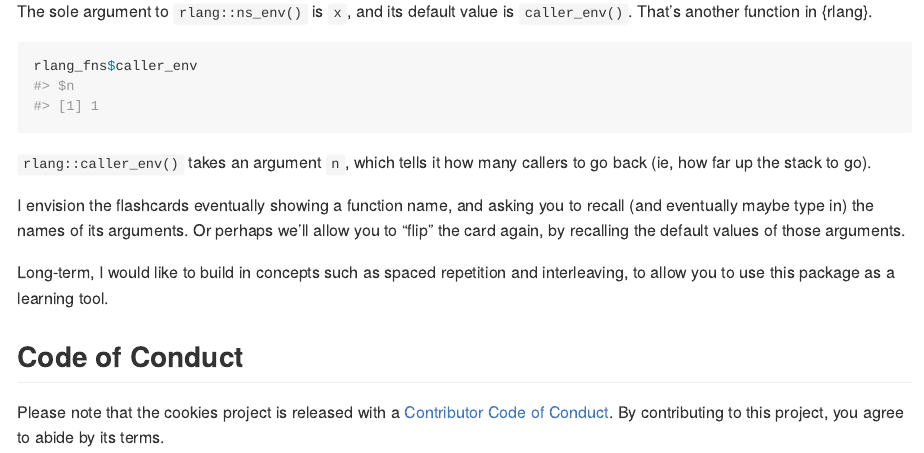
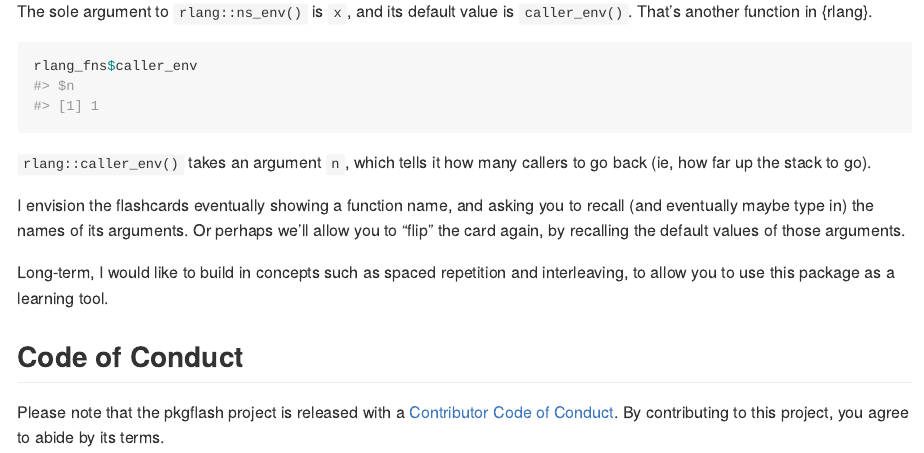
Before and after one commit to r4ds/pkgflash, an R Markdown document (README.Rmd): the page in a window 1100 px wide, from 910 px down. The pictures show the output file README.md that the author committed with the source, drawn offline in the style of GitHub; badge pictures from the web are left out.

Commit message:
Typos (#9)
* Copy/paste error.

* It's a typo.

````diff
--- a/README.Rmd
+++ b/README.Rmd
@@ -56,7 +56,7 @@ Let's look at its argument(s) (and their default values, if any) to begin to int
 rlang_fns$ns_env
 ```
 
-The sole argument to `rlang::ns_env()` is `x`, and it's default value is `caller_env()`.
+The sole argument to `rlang::ns_env()` is `x`, and its default value is `caller_env()`.
 That's another function in {rlang}.
 
 ```{r caller_env}
@@ -73,4 +73,4 @@ Long-term, I would like to build in concepts such as spaced repetition and inter
 
 ## Code of Conduct
 
-Please note that the cookies project is released with a [Contributor Code of Conduct](https://contributor-covenant.org/version/2/1/CODE_OF_CONDUCT.html). By contributing to this project, you agree to abide by its terms.
+Please note that the pkgflash project is released with a [Contributor Code of Conduct](https://contributor-covenant.org/version/2/1/CODE_OF_CONDUCT.html). By contributing to this project, you agree to abide by its terms.
````
Also changed, not shown: README.md.
